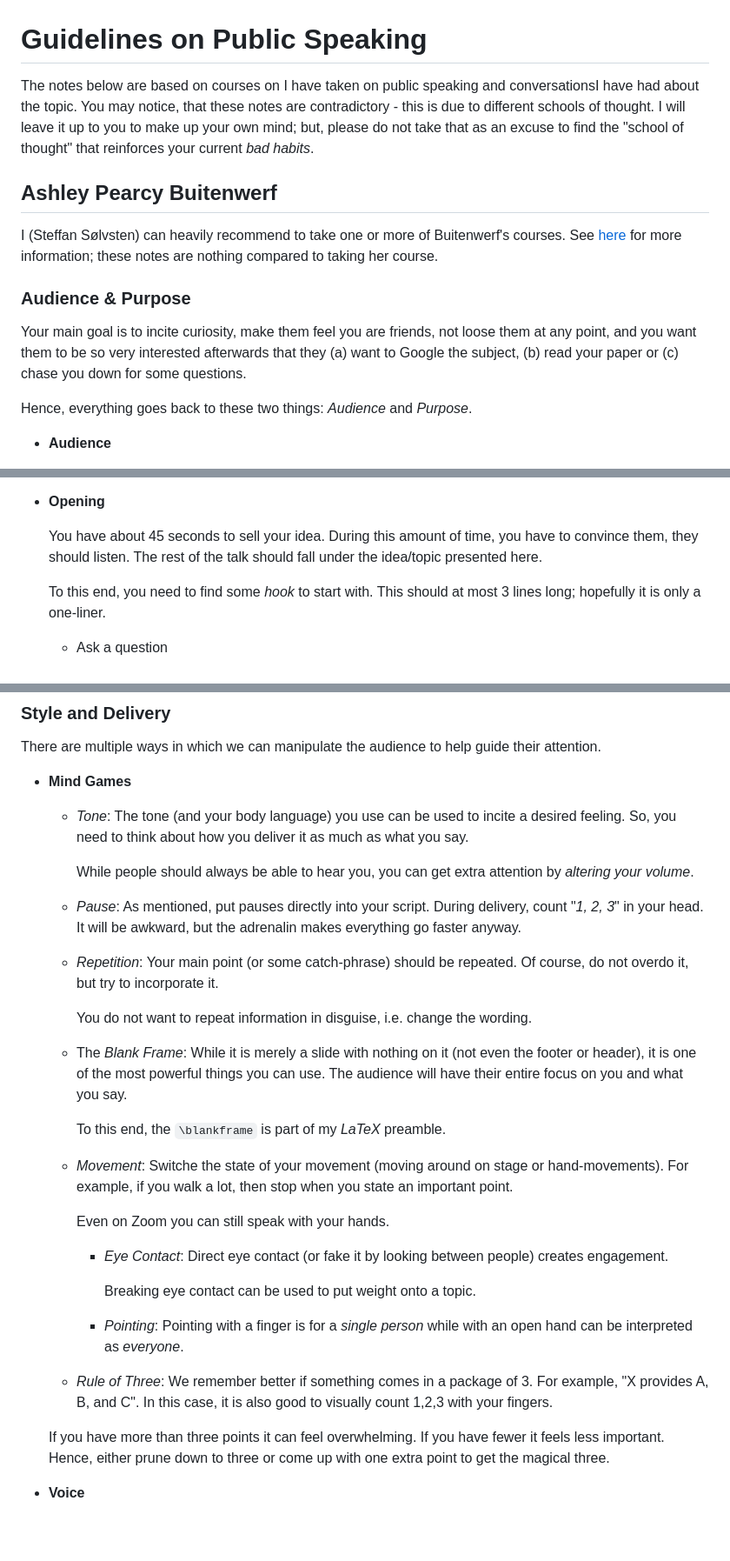
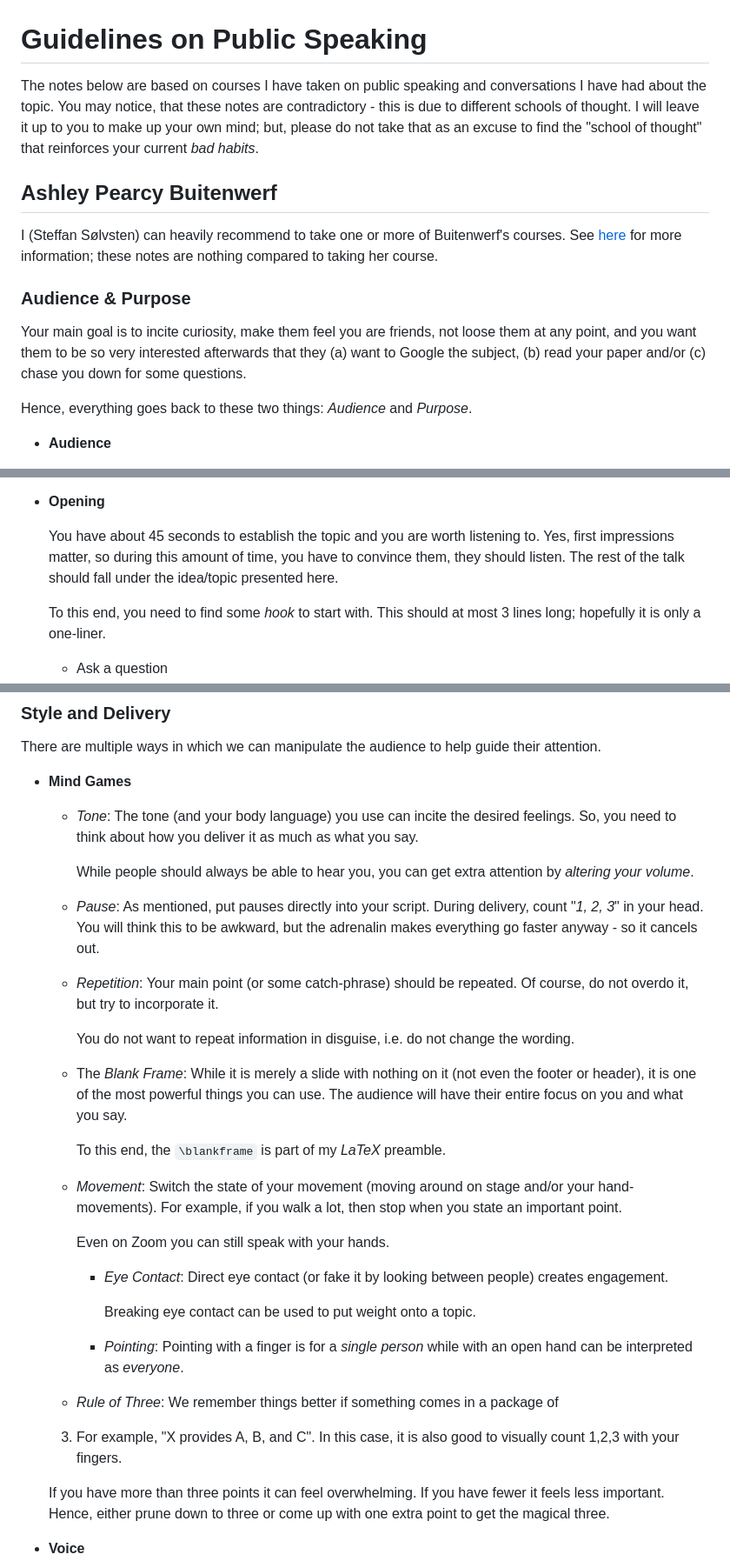
Before and after one commit to ssoelvsten/slides, a Markdown page: GUIDELINES.md, 3 parts joined by grey strips. Shown at 87% size. Rendered like a GitHub page; blank space fills up the shorter version.

Commit message:
Proof read Guidelines

```diff
--- a/GUIDELINES.md
+++ b/GUIDELINES.md
@@ -1,7 +1,7 @@
 # Guidelines on Public Speaking
 
-The notes below are based on courses on I have taken on public speaking and
-conversationsI have had about the topic. You may notice, that these notes are
+The notes below are based on courses I have taken on public speaking and
+conversations I have had about the topic. You may notice, that these notes are
 contradictory - this is due to different schools of thought. I will leave it up
 to you to make up your own mind; but, please do not take that as an excuse to
 find the "school of thought" that reinforces your current *bad habits*.
@@ -16,8 +16,8 @@ notes are nothing compared to taking her course.
 
 Your main goal is to incite curiosity, make them feel you are friends, not loose
 them at any point, and you want them to be so very interested afterwards that
-they (a) want to Google the subject, (b) read your paper or (c) chase you down
-for some questions.
+they (a) want to Google the subject, (b) read your paper and/or (c) chase you
+down for some questions.
 
 Hence, everything goes back to these two things: *Audience* and *Purpose*.
 
@@ -87,9 +87,10 @@ and finally the key points.
 
 - **Opening**
 
-  You have about 45 seconds to sell your idea. During this amount of time, you
-  have to convince them, they should listen. The rest of the talk should fall
-  under the idea/topic presented here.
+  You have about 45 seconds to establish the topic and you are worth listening to.
+  Yes, first impressions matter, so during this amount of time, you have to
+  convince them, they should listen. The rest of the talk should fall under the
+  idea/topic presented here.
 
   To this end, you need to find some *hook* to start with. This should at most 3
   lines long; hopefully it is only a one-liner.
@@ -169,21 +171,22 @@ their attention.
 
 - **Mind Games**
 
-  - *Tone*: The tone (and your body language) you use can be used to incite a
-    desired feeling. So, you need to think about how you deliver it as much as
-    what you say.
+  - *Tone*: The tone (and your body language) you use can incite the desired
+    feelings. So, you need to think about how you deliver it as much as what
+    you say.
 
     While people should always be able to hear you, you can get extra attention
     by *altering your volume*.
 
   - *Pause*: As mentioned, put pauses directly into your script. During
-    delivery, count "*1, 2, 3*" in your head. It will be awkward, but the
-    adrenalin makes everything go faster anyway.
+    delivery, count "*1, 2, 3*" in your head. You will think this to be awkward,
+    but the adrenalin makes everything go faster anyway - so it cancels out.
 
   - *Repetition*: Your main point (or some catch-phrase) should be repeated. Of
     course, do not overdo it, but try to incorporate it.
 
-    You do not want to repeat information in disguise, i.e. change the wording.
+    You do not want to repeat information in disguise, i.e. do not change the
+    wording.
 
   - The *Blank Frame*: While it is merely a slide with nothing on it (not even
     the footer or header), it is one of the most powerful things you can use.
@@ -191,9 +194,9 @@ their attention.
 
     To this end, the `\blankframe` is part of my *LaTeX* preamble.
 
-  - *Movement*: Switche the state of your movement (moving around on stage or
-    hand-movements). For example, if you walk a lot, then stop when you state an
-    important point.
+  - *Movement*: Switch the state of your movement (moving around on stage and/or
+    your hand-movements). For example, if you walk a lot, then stop when you
+    state an important point.
 
     Even on Zoom you can still speak with your hands.
 
@@ -202,11 +205,11 @@ their attention.
 
       Breaking eye contact can be used to put weight onto a topic.
 
-    - *Pointing*: Pointing with a finger is for a _single person_ while with an
-      open hand can be interpreted as _everyone_.
+    - *Pointing*: Pointing with a finger is for a *single person* while with an
+      open hand can be interpreted as *everyone*.
 
-  - *Rule of Three*: We remember better if something comes in a package of 3.
-  For example, "X provides A, B, and C". In this case, it is also good to
+  - *Rule of Three*: We remember things better if something comes in a package of
+  3. For example, "X provides A, B, and C". In this case, it is also good to
   visually count 1,2,3 with your fingers.
 
   If you have more than three points it can feel overwhelming. If you have fewer
```
Also changed, not shown: other parts of GUIDELINES.md (+5 -4 lines).
